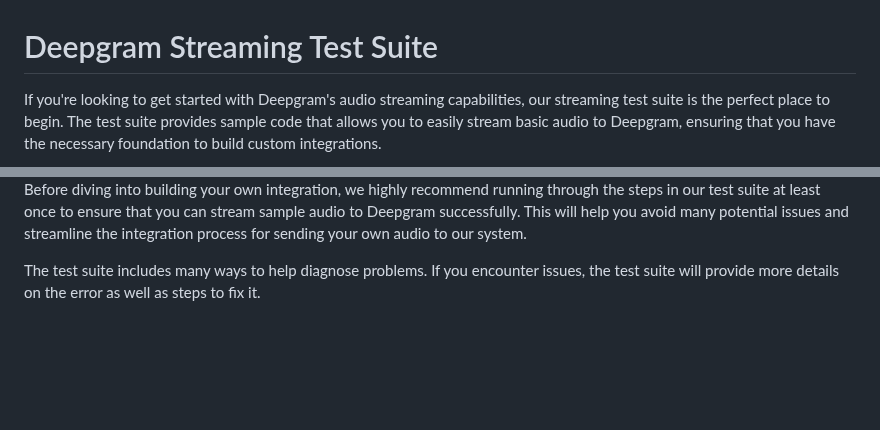
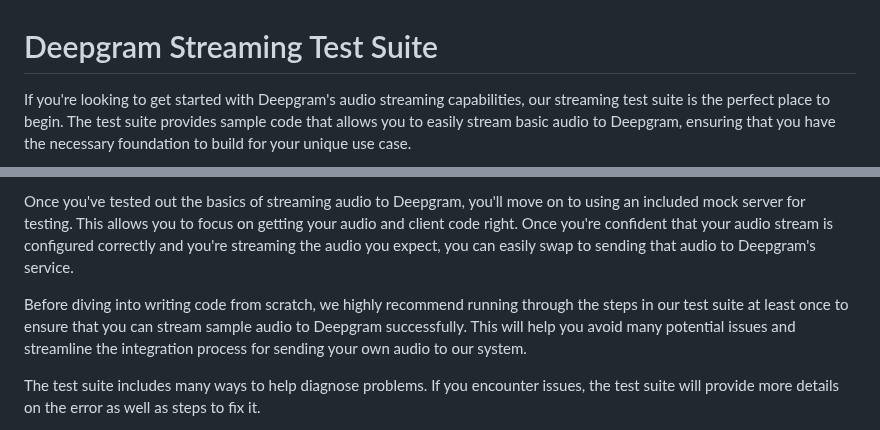
Before and after one commit to deepgram/live-streaming-starter-kit, a Markdown page: README.md, 2 parts joined by grey strips. Drawn GitHub-style; blank space fills up the shorter version.

```diff
--- a/README.md
+++ b/README.md
@@ -1,4 +1,4 @@
 # Deepgram Streaming Test Suite
 
-If you're looking to get started with Deepgram's audio streaming capabilities, our streaming test suite is the perfect place to begin. The test suite provides sample code that allows you to easily stream basic audio to Deepgram, ensuring that you have the necessary foundation to build custom integrations.
+If you're looking to get started with Deepgram's audio streaming capabilities, our streaming test suite is the perfect place to begin. The test suite provides sample code that allows you to easily stream basic audio to Deepgram, ensuring that you have the necessary foundation to build for your unique use case.
 
@@ -6,5 +6,7 @@ If you're looking to get started with Deepgram's audio streaming capabilities, o
 
-Before diving into building your own integration, we highly recommend running through the steps in our test suite at least once to ensure that you can stream sample audio to Deepgram successfully. This will help you avoid many potential issues and streamline the integration process for sending your own audio to our system.
+Once you've tested out the basics of streaming audio to Deepgram, you'll move on to using an included mock server for testing. This allows you to focus on getting your audio and client code right. Once you're confident that your audio stream is configured correctly and you're streaming the audio you expect, you can easily swap to sending that audio to Deepgram's service.
+
+Before diving into writing code from scratch, we highly recommend running through the steps in our test suite at least once to ensure that you can stream sample audio to Deepgram successfully. This will help you avoid many potential issues and streamline the integration process for sending your own audio to our system.
 
 The test suite includes many ways to help diagnose problems. If you encounter issues, the test suite will provide more details on the error as well as steps to fix it.
 
```
Also changed, not shown: other parts of README.md (+27 -11 lines), images/intro.png (added), images/server_messages_1.png (added), images/server_messages_2.png (added), images/test_dg_1.png (added), images/test_dg_2.png (added).
